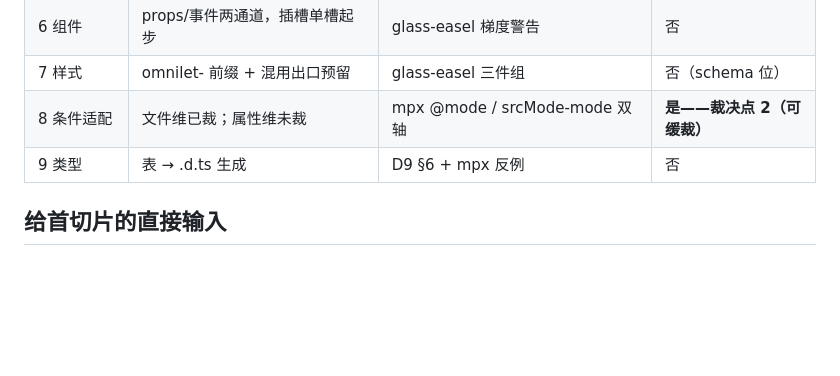
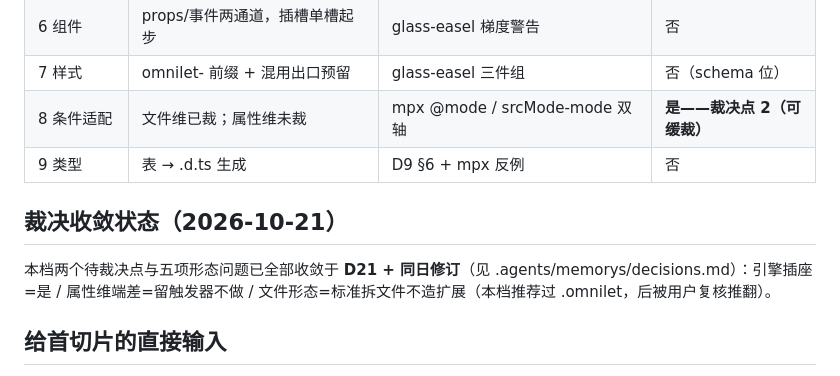
Before and after one commit to chengxuewen/OmniLet, a Markdown page: docs/reference/dsl-design-space.md, the part around the change. Rendered like a GitHub page; blank space fills up the shorter version.

```diff
--- a/docs/reference/dsl-design-space.md
+++ b/docs/reference/dsl-design-space.md
@@ -122,6 +122,10 @@
 | 8 条件适配 | 文件维已裁；属性维未裁 | mpx @mode / srcMode-mode 双轴 | **是——裁决点 2（可缓裁）** |
 | 9 类型 | 表 → .d.ts 生成 | D9 §6 + mpx 反例 | 否 |
 
+## 裁决收敛状态（2026-10-21）
+
+本档两个待裁决点与五项形态问题已全部收敛于 **D21 + 同日修订**（见 .agents/memorys/decisions.md）：引擎插座=是 / 属性维端差=留触发器不做 / 文件形态=标准拆文件不造扩展（本档推荐过 .omnilet，后被用户复核推翻）。
+
 ## 给首切片的直接输入
 
 1. 首张规则表的列 = 轴 5 的"模板数据依赖清单"格式先行（render-fn 声明路径是 mpx 已验证形状，非自研赌博）
```
Also changed, not shown: .agents/memorys/decisions.md (+6 -0 lines), docs/dsl-spec.md (+22 -25 lines).
